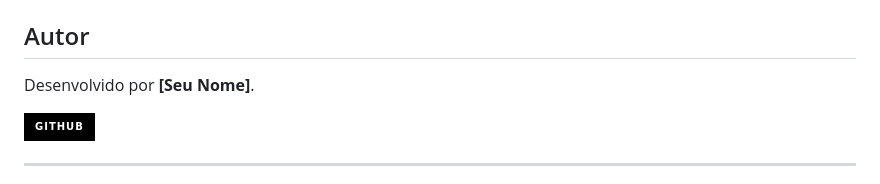
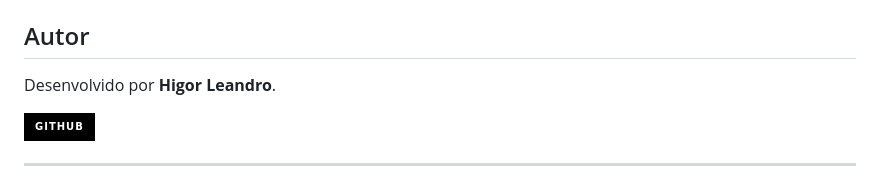
Before and after one commit to HigorLed/Fhive_flutter, a Markdown page: README.md, the part around the change. Drawn GitHub-style; badges without logos.

```diff
--- a/README.md
+++ b/README.md
@@ -145,7 +145,7 @@ Consulte o arquivo `LICENSE` para mais informações.
 
 ## Autor
 
-Desenvolvido por **[Seu Nome]**.
+Desenvolvido por **Higor Leandro**.
 
 [![GitHub](https://img.shields.io/badge/GitHub-000?style=for-the-badge\&logo=github)](https://github.com/seu-usuario)
 
```
